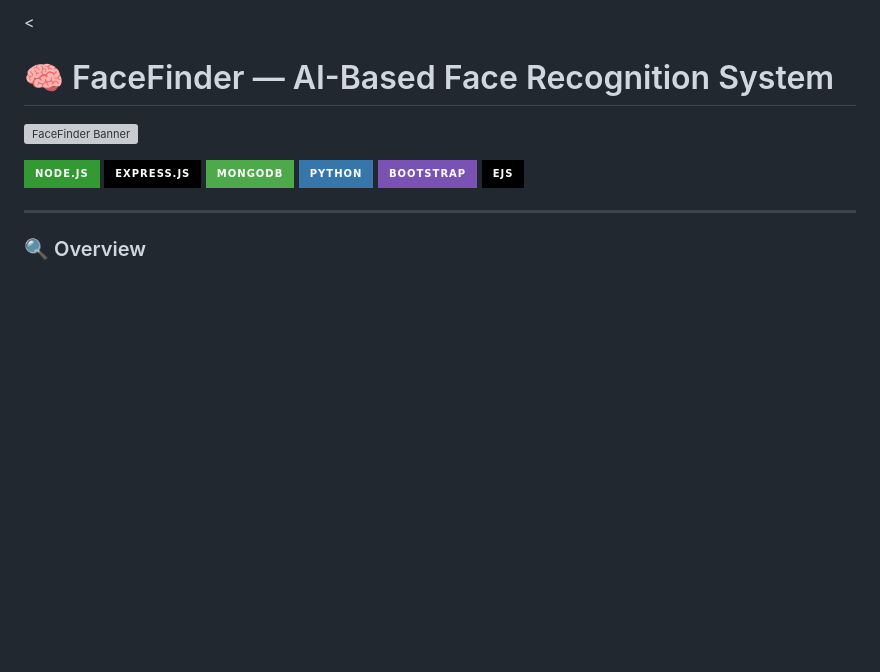
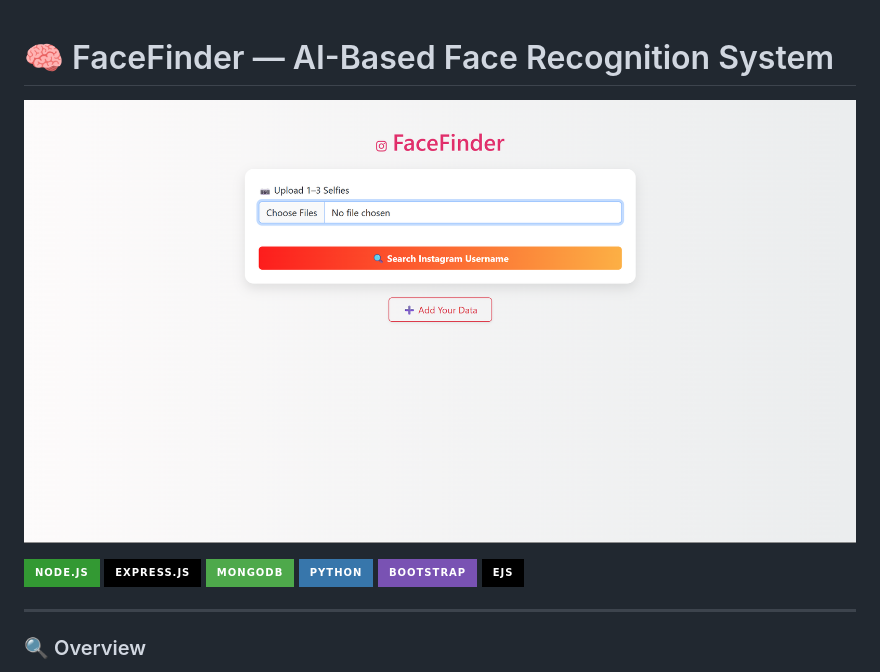
Before and after one commit to abhinavshankar17/FaceFinder, a Markdown page: README.md, the part around the change printed below. Drawn GitHub-style; badges without logos; blank space fills up the shorter version; grey boxes are pictures that could not be loaded.

```diff
--- a/README.md
+++ b/README.md
@@ -1,7 +1,8 @@
-<
+
 # 🧠 FaceFinder — AI-Based Face Recognition System
 
-![FaceFinder Banner](https://github.com/abhinavshankar17/FaceFinder/assets/banner.png)
+![FaceFinder Banner](assets/banner.png)
+
 
 ![Node.js](https://img.shields.io/badge/Node.js-339933?style=for-the-badge&logo=nodedotjs&logoColor=white)
 ![Express](https://img.shields.io/badge/Express.js-000000?style=for-the-badge&logo=express&logoColor=white)
```
Also changed, not shown: other parts of README.md (+2 -1 lines).
